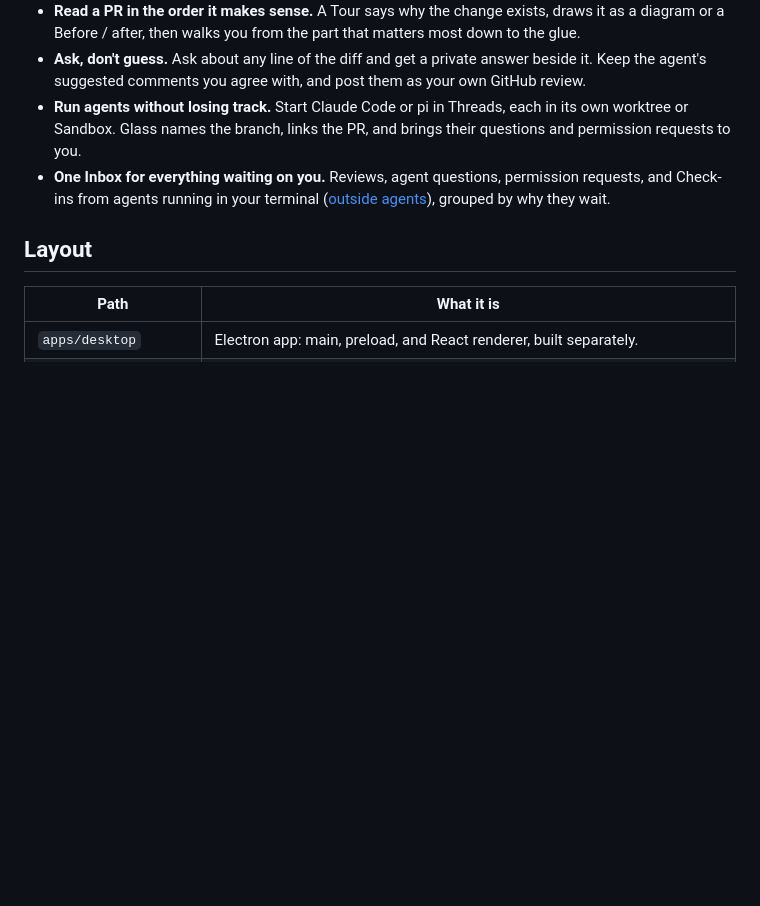
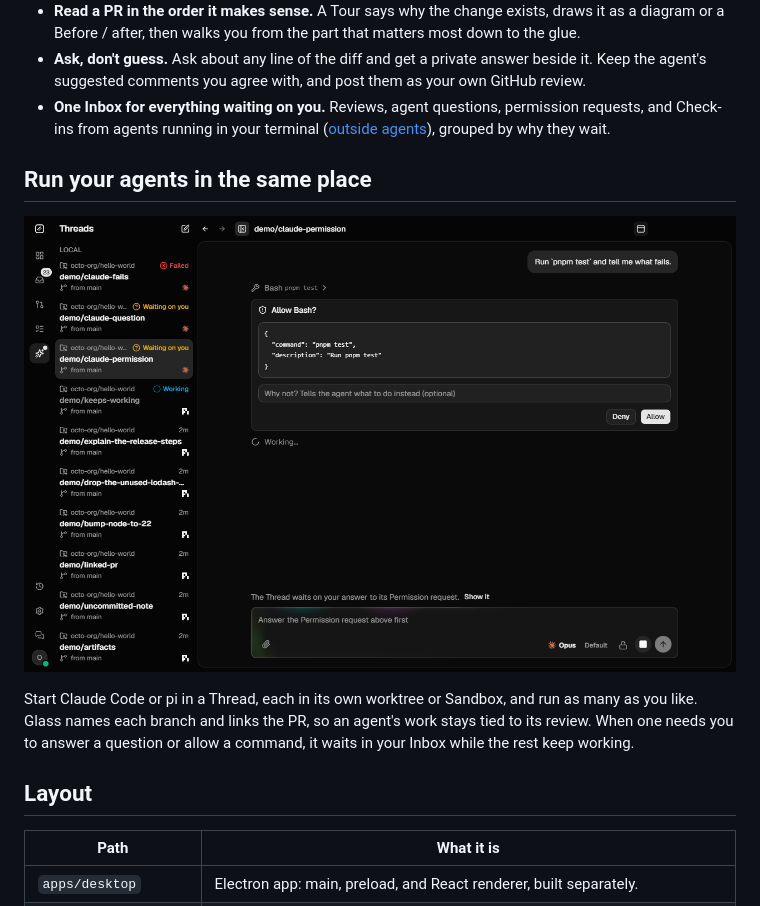
Before and after one commit to k-dang/project-glass, a Markdown page: README.md, the part around the change. Drawn GitHub-style; pictures changed too: docs/images/threads.png (added); blank space fills up the shorter version.

Commit message:
docs: show running agents in Threads in the README
Hide the pinned Thread details in the Permission request gallery state so
the screenshot shows the whole request.

Co-Authored-By: Claude Opus 5.5 <noreply@anthropic.com>

```diff
--- a/README.md
+++ b/README.md
@@ -17,12 +17,18 @@ _An Agent review flags an unchecked API key, right beside the lines that trust i
   diagram or a Before / after, then walks you from the part that matters most down to the glue.
 - **Ask, don't guess.** Ask about any line of the diff and get a private answer beside it. Keep
   the agent's suggested comments you agree with, and post them as your own GitHub review.
-- **Run agents without losing track.** Start Claude Code or pi in Threads, each in its own
-  worktree or Sandbox. Glass names the branch, links the PR, and brings their questions and
-  permission requests to you.
 - **One Inbox for everything waiting on you.** Reviews, agent questions, permission requests, and
   Check-ins from agents running in your terminal ([outside agents](docs/user/outside-agents.md)),
   grouped by why they wait.
+
+## Run your agents in the same place
+
+![A Claude Code Thread asking permission to run a command](docs/images/threads.png)
+
+Start Claude Code or pi in a Thread, each in its own worktree or Sandbox, and run as many as you
+like. Glass names each branch and links the PR, so an agent's work stays tied to its review. When
+one needs you to answer a question or allow a command, it waits in your Inbox while the rest keep
+working.
 
 ## Layout
 
```
Also changed, not shown: 1 other file.
